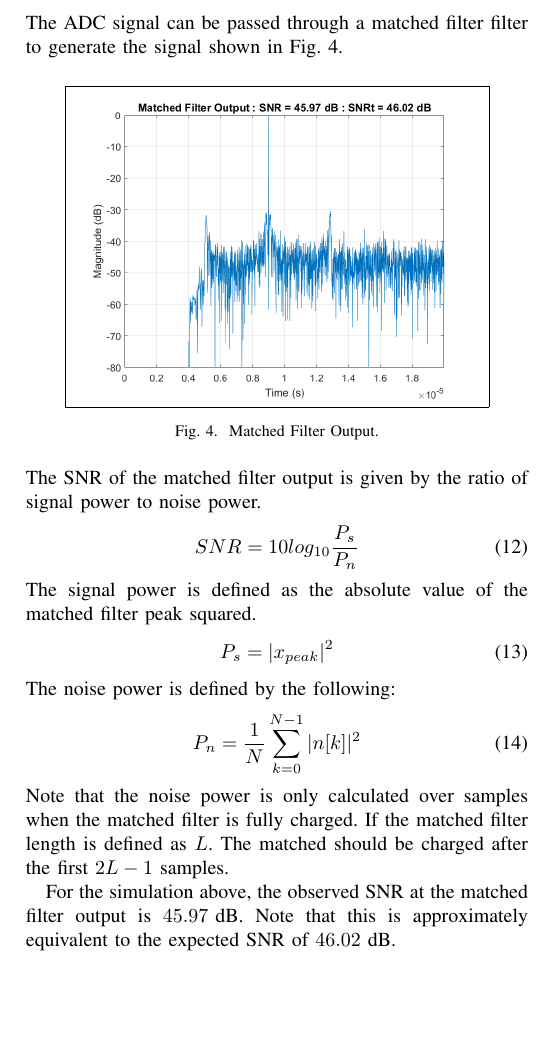
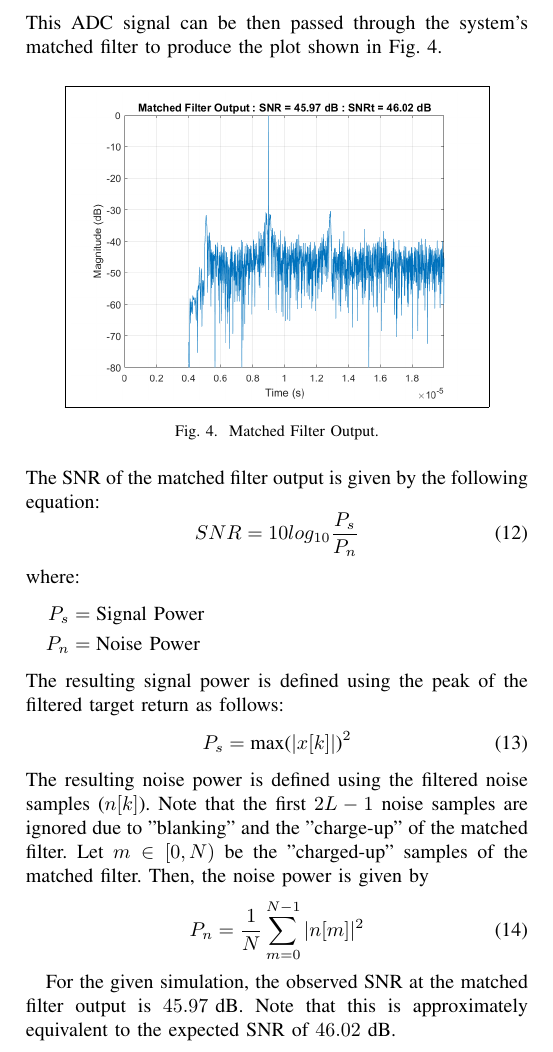
Before and after one commit to osowatzke/radar_matched_filter, a LaTeX paper (Project1_Sowatzke.tex): part of page 3 of 3, cut so that both start at the same text, the shorter picture padded with empty space. Compiled offline with pdfLaTeX; a missing font is replaced by an installed copy or a similar font; a LaTeX package or settings file that is missing is left out.

Commit message:
Finished SNR Section

```diff
--- a/Project1_Sowatzke.tex
+++ b/Project1_Sowatzke.tex
@@ -157,28 +157,34 @@ The received signal for this target configuration can be generated according to
 \label{adc_sig}
 \end{figure}
 \noindent
-The ADC signal can be passed through a matched filter filter to generate the signal shown in Fig. \ref{mf_output}.
+This ADC signal can be then passed through the system's matched filter to produce the plot shown in Fig. \ref{mf_output}.
 \begin{figure}[H]
 \centerline{\fbox{\includegraphics[width=0.4\textwidth]{mf_output.png}}}
 \caption{Matched Filter Output.}
 \label{mf_output}
 \end{figure}
 \noindent
-The SNR of the matched filter output is given by the ratio of signal power to noise power.
+The SNR of the matched filter output is given by the following equation:
 \begin{equation}
 SNR = 10log_{10}\frac{P_s}{P_n}
 \end{equation}
-The signal power is defined as the absolute value of the matched filter peak squared.
+where:
+\begin{fleqn}[\parindent]
+\begin{align*}
+P_s &= \text{Signal Power}\\
+P_n &= \text{Noise Power}
+\end{align*}
+\end{fleqn}
+The resulting signal power is defined using the peak of the filtered target return as follows:
 \begin{equation}
-P_s = |x_{peak}|^2
+P_s = \text{max(}|x[k]|\text{)}^2
 \end{equation}
-The noise power is defined by the following:
+The resulting noise power is defined using the filtered noise samples ($n[k]$). Note that the first $2L-1$ noise samples are ignored due to "blanking" and the "charge-up" of the matched filter. Let $m \in [0, N)$ be the "charged-up" samples of the matched filter. Then, the noise power is given by
 \begin{equation}
-P_n = \frac{1}{N}\sum_{k=0}^{N-1}|n[k]|^2
+P_n = \frac{1}{N}\sum_{m=0}^{N-1}|n[m]|^2
 \end{equation}
-Note that the noise power is only calculated over samples when the matched filter is fully charged. If the matched filter length is defined as $L$. The matched should be charged after the first $2L-1$ samples.
 \par
-For the simulation above, the observed SNR at the matched filter output is $45.97 \text{ dB}$. Note that this is approximately equivalent to the expected SNR of $46.02 \text{ dB}$.
+For the given simulation, the observed SNR at the matched filter output is $45.97 \text{ dB}$. Note that this is approximately equivalent to the expected SNR of $46.02 \text{ dB}$.
 
 
 %The resulting matched filter output can then be used to draw conclusions about SNR and range resolution.
```
